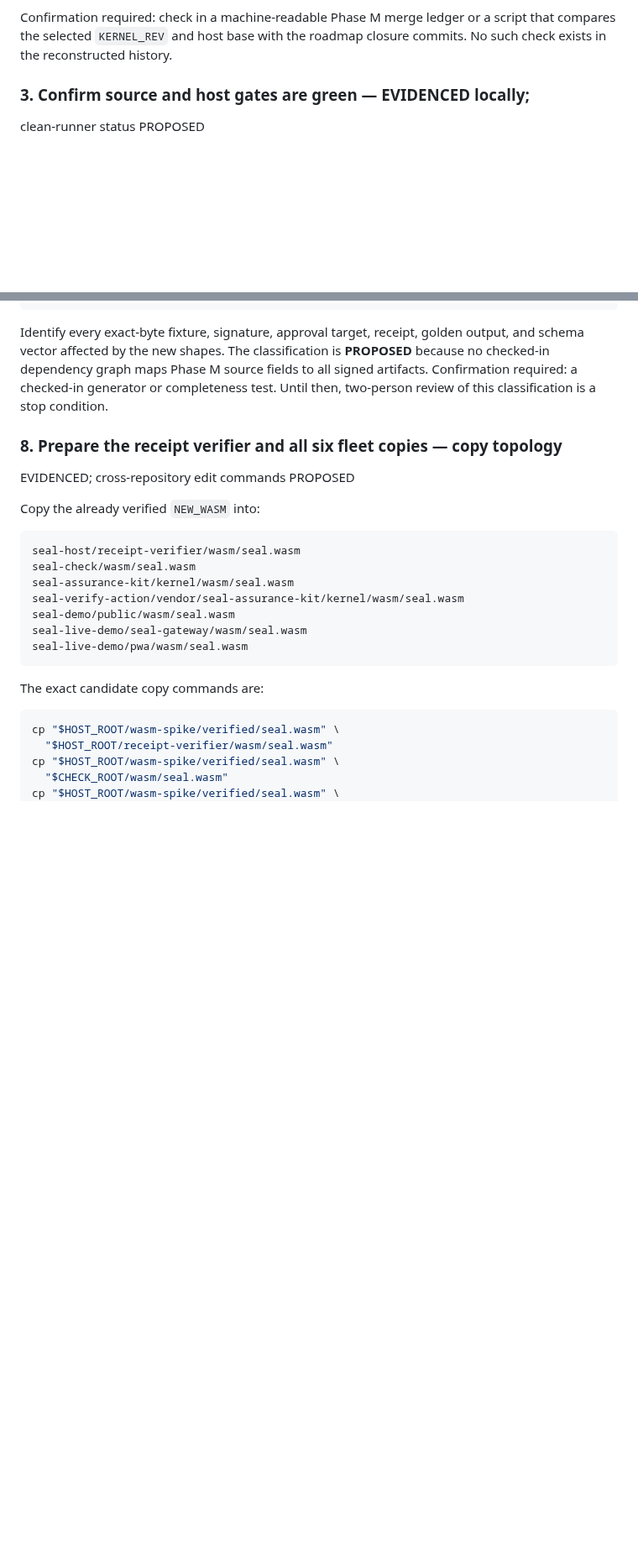
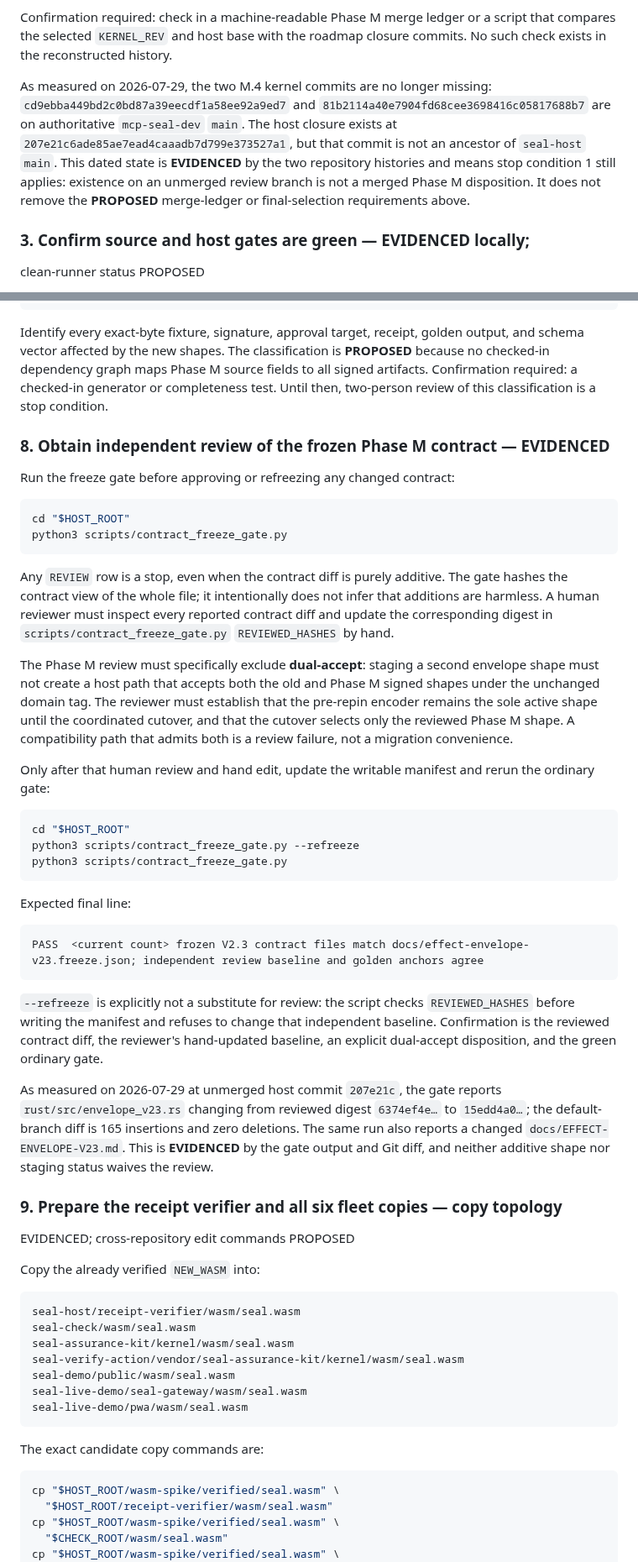
Before and after one commit to velvetmonkey/seal, a Markdown page: docs/REPIN-RUNBOOK.md, 2 parts joined by grey strips. Shown at 84% size. Rendered like a GitHub page; blank space fills up the shorter version.

Commit message:
docs: add Phase M repin constraints

````diff
--- a/docs/REPIN-RUNBOOK.md
+++ b/docs/REPIN-RUNBOOK.md
@@ -190,6 +190,16 @@ behind M.8, so “not started” is not evidence that it is safe to omit.
 Confirmation required: check in a machine-readable Phase M merge ledger or a
 script that compares the selected `KERNEL_REV` and host base with the roadmap
 closure commits. No such check exists in the reconstructed history.
+
+As measured on 2026-07-29, the two M.4 kernel commits are no longer missing:
+`cd9ebba449bd2c0bd87a39eecdf1a58ee92a9ed7` and
+`81b2114a40e7904fd68cee3698416c05817688b7` are on authoritative
+`mcp-seal-dev` `main`. The host closure exists at
+`207e21c6ade85ae7ead4caaadb7d799e373527a1`, but that commit is not an
+ancestor of `seal-host` `main`. This dated state is **EVIDENCED** by the two
+repository histories and means stop condition 1 still applies: existence on
+an unmerged review branch is not a merged Phase M disposition. It does not
+remove the **PROPOSED** merge-ledger or final-selection requirements above.
 
 ### 3. Confirm source and host gates are green — EVIDENCED locally;
 clean-runner status PROPOSED
@@ -610,7 +648,58 @@ fields to all signed artifacts. Confirmation required: a checked-in generator
 or completeness test. Until then, two-person review of this classification is
 a stop condition.
 
-### 8. Prepare the receipt verifier and all six fleet copies — copy topology
+### 8. Obtain independent review of the frozen Phase M contract — EVIDENCED
+
+Run the freeze gate before approving or refreezing any changed contract:
+
+```sh
+cd "$HOST_ROOT"
+python3 scripts/contract_freeze_gate.py
+```
+
+Any `REVIEW` row is a stop, even when the contract diff is purely additive.
+The gate hashes the contract view of the whole file; it intentionally does not
+infer that additions are harmless. A human reviewer must inspect every
+reported contract diff and update the corresponding digest in
+`scripts/contract_freeze_gate.py` `REVIEWED_HASHES` by hand.
+
+The Phase M review must specifically exclude **dual-accept**: staging a second
+envelope shape must not create a host path that accepts both the old and Phase
+M signed shapes under the unchanged domain tag. The reviewer must establish
+that the pre-repin encoder remains the sole active shape until the coordinated
+cutover, and that the cutover selects only the reviewed Phase M shape. A
+compatibility path that admits both is a review failure, not a migration
+convenience.
+
+Only after that human review and hand edit, update the writable manifest and
+rerun the ordinary gate:
+
+```sh
+cd "$HOST_ROOT"
+python3 scripts/contract_freeze_gate.py --refreeze
+python3 scripts/contract_freeze_gate.py
+```
+
+Expected final line:
+
+```text
+PASS  <current count> frozen V2.3 contract files match docs/effect-envelope-v23.freeze.json; independent review baseline and golden anchors agree
+```
+
+`--refreeze` is explicitly not a substitute for review: the script checks
+`REVIEWED_HASHES` before writing the manifest and refuses to change that
+independent baseline. Confirmation is the reviewed contract diff, the
+reviewer's hand-updated baseline, an explicit dual-accept disposition, and the
+green ordinary gate.
+
+As measured on 2026-07-29 at unmerged host commit `207e21c`, the gate reports
+`rust/src/envelope_v23.rs` changing from reviewed digest `6374ef4e…` to
+`15edd4a0…`; the default-branch diff is 165 insertions and zero deletions. The
+same run also reports a changed `docs/EFFECT-ENVELOPE-V23.md`. This is
+**EVIDENCED** by the gate output and Git diff, and neither additive shape nor
+staging status waives the review.
+
+### 9. Prepare the receipt verifier and all six fleet copies — copy topology
 EVIDENCED; cross-repository edit commands PROPOSED
 
 Copy the already verified `NEW_WASM` into:
````
Also changed, not shown: other parts of docs/REPIN-RUNBOOK.md (+74 -9 lines).
